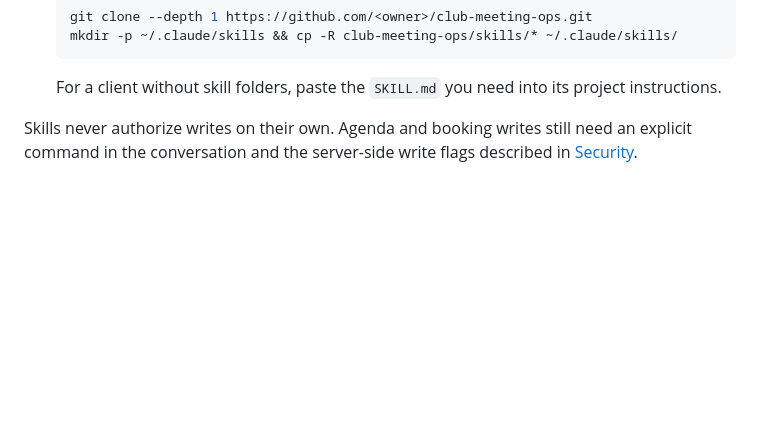
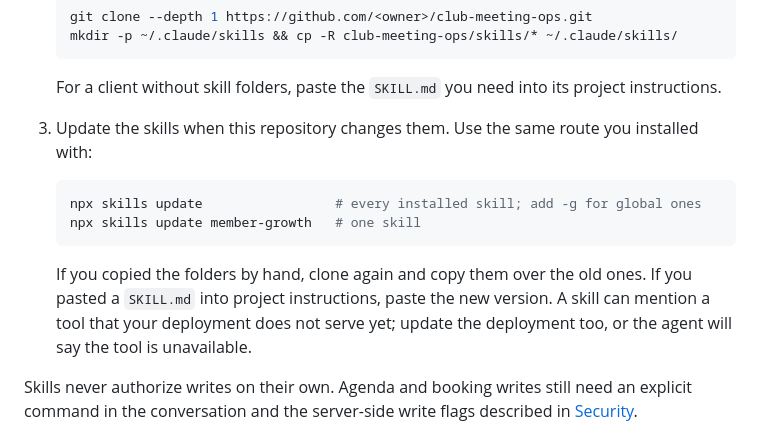
Before and after one commit to fang-zeqiang/club-meeting-ops, a Markdown page: README.md, the part around the change. GitHub-like rendering; blank space fills up the shorter version.

Commit message:
docs: sync member-growth skill and explain skill updates
Co-Authored-By: Claude Opus 5.5 <noreply@anthropic.com>

````diff
--- a/README.md
+++ b/README.md
@@ -97,6 +97,19 @@ with an agent that is connected to your deployment's MCP server.
 
    For a client without skill folders, paste the `SKILL.md` you need into its
    project instructions.
+
+3. Update the skills when this repository changes them. Use the same route you
+   installed with:
+
+   ```bash
+   npx skills update                 # every installed skill; add -g for global ones
+   npx skills update member-growth   # one skill
+   ```
+
+   If you copied the folders by hand, clone again and copy them over the old
+   ones. If you pasted a `SKILL.md` into project instructions, paste the new
+   version. A skill can mention a tool that your deployment does not serve yet;
+   update the deployment too, or the agent will say the tool is unavailable.
 
 Skills never authorize writes on their own. Agenda and booking writes still
 need an explicit command in the conversation and the server-side write flags
````
Also changed, not shown: README.zh-CN.md (+9 -0 lines), skills/member-growth/SKILL.md (+37 -6 lines).
